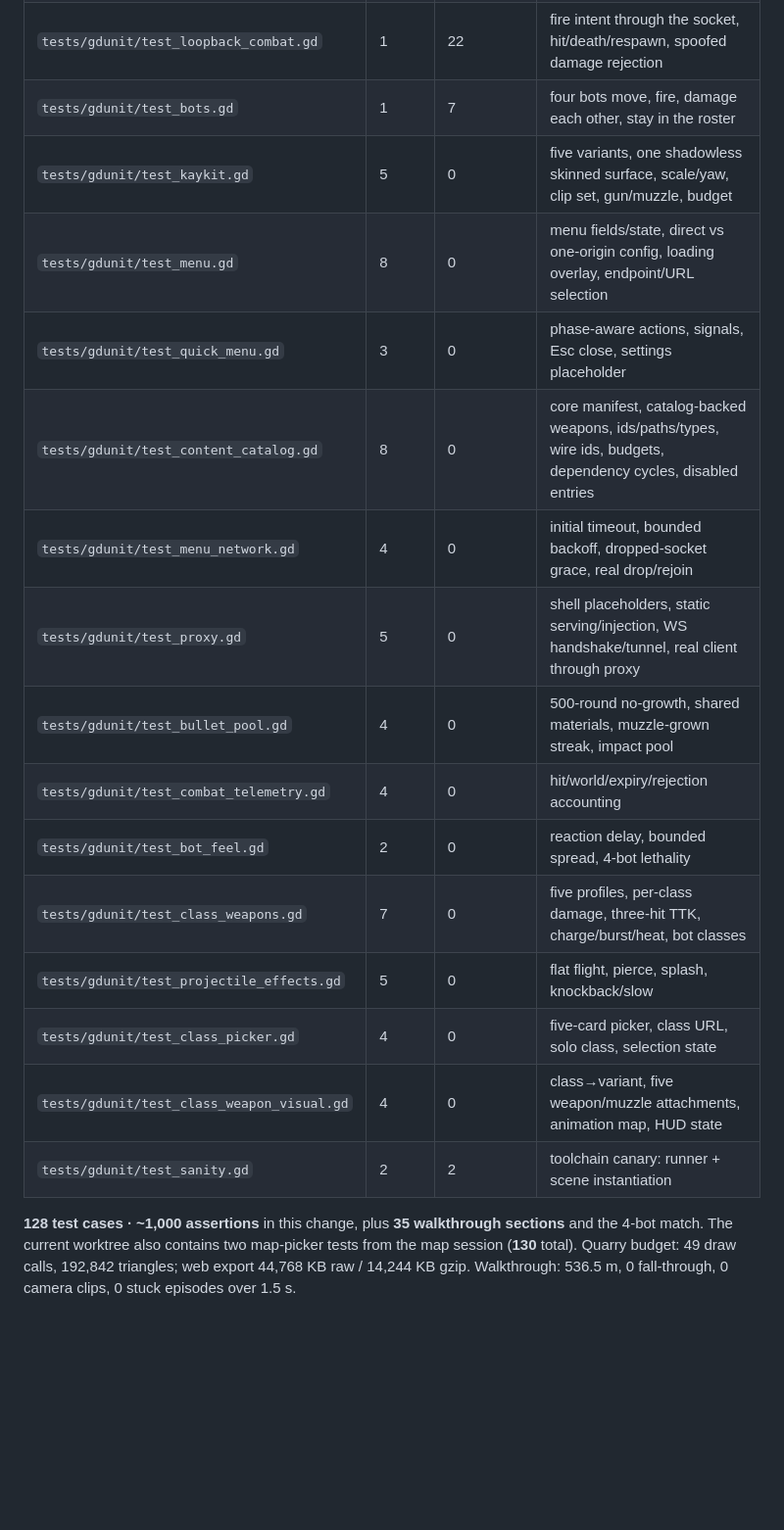
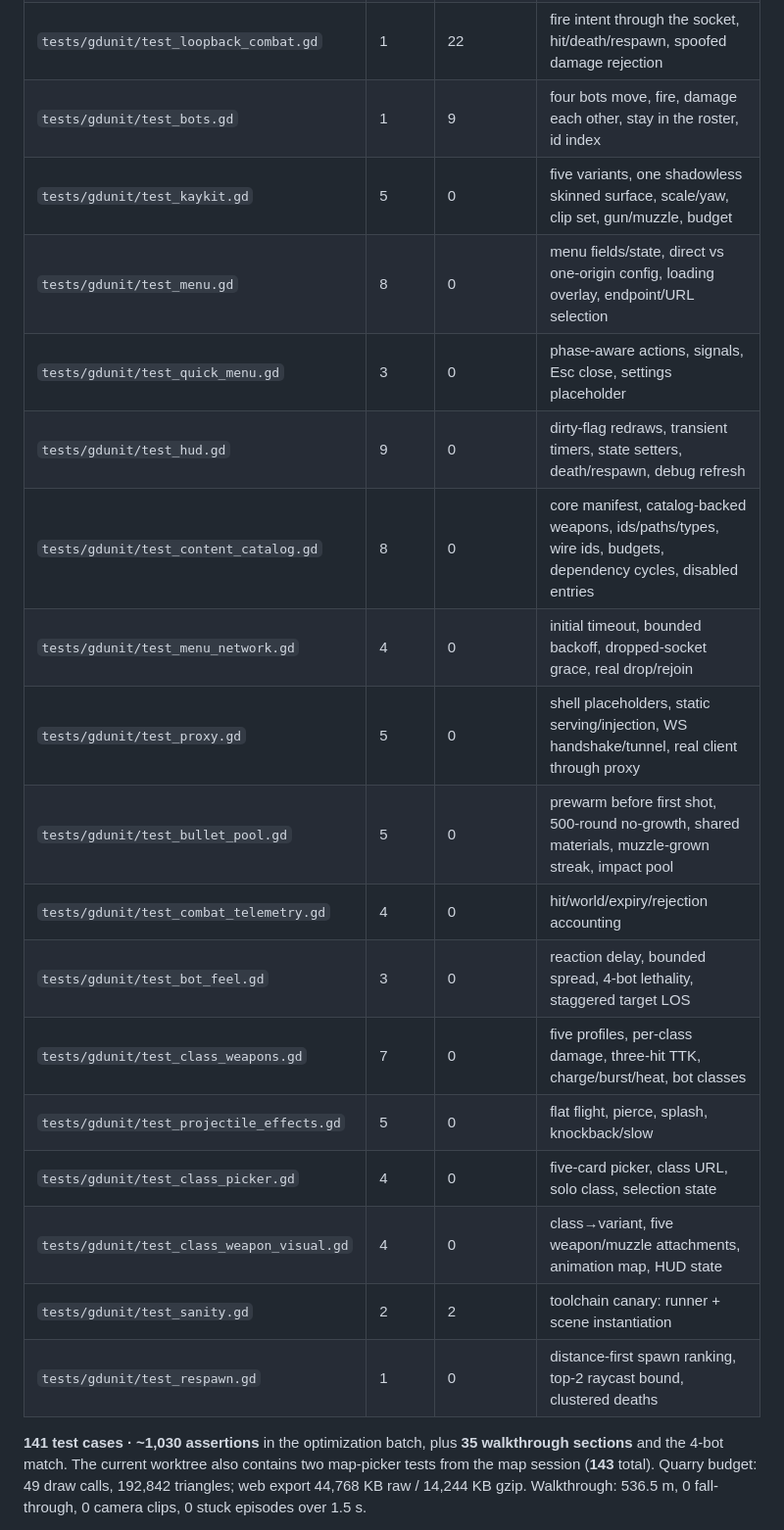
Before and after one commit to amirrezaalavi/ballofduty, a Markdown page: docs/TESTING.md, the part around one of its changes. Shown at 98% size. GitHub-like rendering; blank space fills up the shorter version.

```diff
--- a/docs/TESTING.md
+++ b/docs/TESTING.md
@@ -43,23 +43,25 @@ Exit codes: `0` green, `100` test failure. `check.sh` relies on both the exit co
 | `tests/gdunit/test_rig.gd` | 2 | 16 | gun follows the hand; filtered Pistol_Shoot overlay |
 | `tests/gdunit/test_server_combat.gd` | 4 | 21 | canonical muzzle, body damage, rate/ammo/reload, protection, kill attribution |
 | `tests/gdunit/test_loopback_combat.gd` | 1 | 22 | fire intent through the socket, hit/death/respawn, spoofed damage rejection |
-| `tests/gdunit/test_bots.gd` | 1 | 7 | four bots move, fire, damage each other, stay in the roster |
+| `tests/gdunit/test_bots.gd` | 1 | 9 | four bots move, fire, damage each other, stay in the roster, id index |
 | `tests/gdunit/test_kaykit.gd` | 5 | 0 | five variants, one shadowless skinned surface, scale/yaw, clip set, gun/muzzle, budget |
 | `tests/gdunit/test_menu.gd` | 8 | 0 | menu fields/state, direct vs one-origin config, loading overlay, endpoint/URL selection |
 | `tests/gdunit/test_quick_menu.gd` | 3 | 0 | phase-aware actions, signals, Esc close, settings placeholder |
+| `tests/gdunit/test_hud.gd` | 9 | 0 | dirty-flag redraws, transient timers, state setters, death/respawn, debug refresh |
 | `tests/gdunit/test_content_catalog.gd` | 8 | 0 | core manifest, catalog-backed weapons, ids/paths/types, wire ids, budgets, dependency cycles, disabled entries |
 | `tests/gdunit/test_menu_network.gd` | 4 | 0 | initial timeout, bounded backoff, dropped-socket grace, real drop/rejoin |
 | `tests/gdunit/test_proxy.gd` | 5 | 0 | shell placeholders, static serving/injection, WS handshake/tunnel, real client through proxy |
-| `tests/gdunit/test_bullet_pool.gd` | 4 | 0 | 500-round no-growth, shared materials, muzzle-grown streak, impact pool |
+| `tests/gdunit/test_bullet_pool.gd` | 5 | 0 | prewarm before first shot, 500-round no-growth, shared materials, muzzle-grown streak, impact pool |
 | `tests/gdunit/test_combat_telemetry.gd` | 4 | 0 | hit/world/expiry/rejection accounting |
-| `tests/gdunit/test_bot_feel.gd` | 2 | 0 | reaction delay, bounded spread, 4-bot lethality |
+| `tests/gdunit/test_bot_feel.gd` | 3 | 0 | reaction delay, bounded spread, 4-bot lethality, staggered target LOS |
 | `tests/gdunit/test_class_weapons.gd` | 7 | 0 | five profiles, per-class damage, three-hit TTK, charge/burst/heat, bot classes |
 | `tests/gdunit/test_projectile_effects.gd` | 5 | 0 | flat flight, pierce, splash, knockback/slow |
 | `tests/gdunit/test_class_picker.gd` | 4 | 0 | five-card picker, class URL, solo class, selection state |
 | `tests/gdunit/test_class_weapon_visual.gd` | 4 | 0 | class→variant, five weapon/muzzle attachments, animation map, HUD state |
 | `tests/gdunit/test_sanity.gd` | 2 | 2 | toolchain canary: runner + scene instantiation |
+| `tests/gdunit/test_respawn.gd` | 1 | 0 | distance-first spawn ranking, top-2 raycast bound, clustered deaths |
 
-**128 test cases · ~1,000 assertions** in this change, plus **35 walkthrough sections** and the 4-bot match. The current worktree also contains two map-picker tests from the map session (**130** total).
+**141 test cases · ~1,030 assertions** in the optimization batch, plus **35 walkthrough sections** and the 4-bot match. The current worktree also contains two map-picker tests from the map session (**143** total).
 Quarry budget: 49 draw calls, 192,842 triangles; web export 44,768 KB raw / 14,244 KB gzip.
 Walkthrough: 536.5 m, 0 fall-through, 0 camera clips, 0 stuck episodes over 1.5 s.
 
```
Also changed, not shown: other parts of docs/TESTING.md (+1 -1 lines), docs/BACKLOG.md (+1 -0 lines), docs/plans/OPTIMIZATION-BATCH-1.md (+31 -4 lines).
